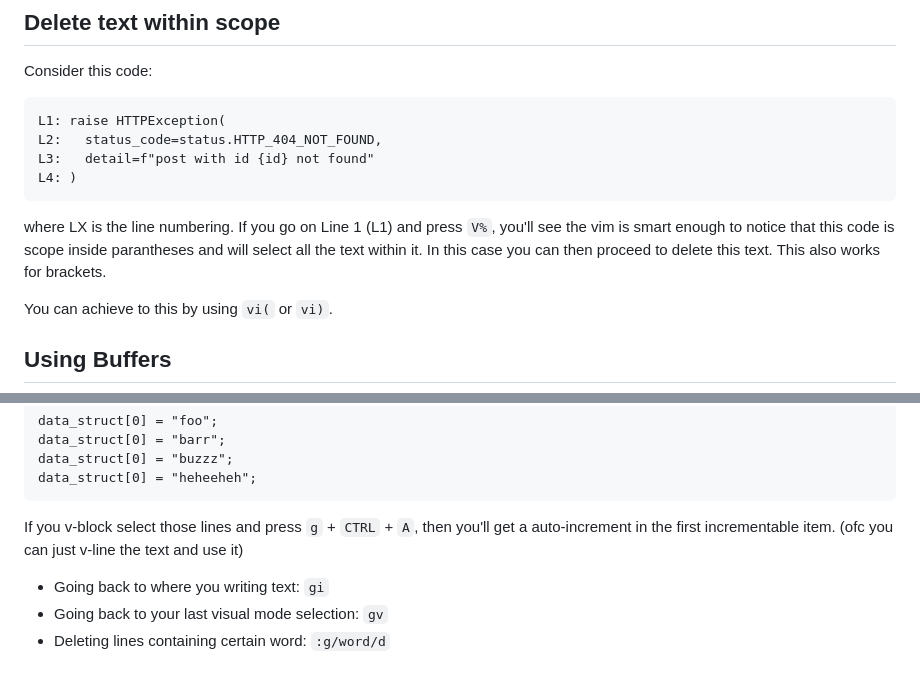
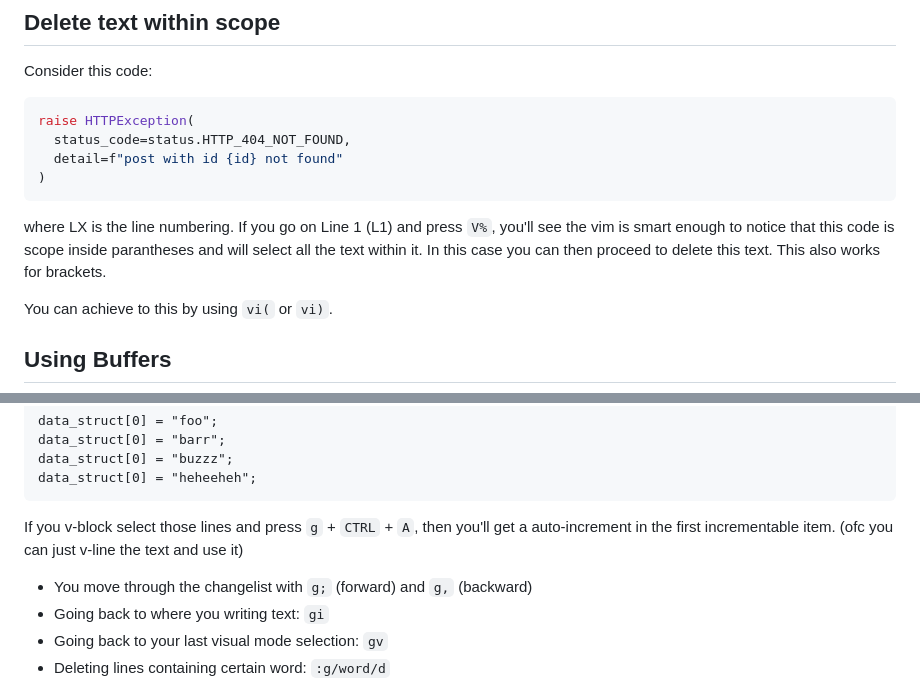
Before and after one commit to leouchoa/cheatsheets, a Markdown page: vim/README.md, 2 parts joined by grey strips. Drawn GitHub-style.

Commit message:
vim: `g;` and `g,` to go through the changelist

````diff
--- a/vim/README.md
+++ b/vim/README.md
@@ -29,14 +28,17 @@ My cheatsheet for navigating inside vim
 
 Consider this code:
 
-```
-L1: raise HTTPException(
-L2:   status_code=status.HTTP_404_NOT_FOUND,
-L3:   detail=f"post with id {id} not found"
-L4: )
+```python
+raise HTTPException(
+  status_code=status.HTTP_404_NOT_FOUND,
+  detail=f"post with id {id} not found"
+)
 ```
 
-where LX is the line numbering. If you go on Line 1 (L1) and press `V%`, you'll see the vim is smart enough to notice that this code is scope inside parantheses and will select all the text within it. In this case you can then proceed to delete this text. This also works for brackets.
+where LX is the line numbering. If you go on Line 1 (L1) and press `V%`, you'll
+see the vim is smart enough to notice that this code is scope inside parantheses
+and will select all the text within it. In this case you can then proceed to
+delete this text. This also works for brackets.
 
 You can achieve to this by using `vi(` or `vi)`.
 
@@ -71,6 +73,7 @@ data_struct[0] = "heheeheh";
 
 If you v-block select those lines and press `g` + `CTRL` + `A`, then you'll get a auto-increment in the first incrementable item. (ofc you can just v-line the text and use it)
 
+- You move through the changelist with `g;` (forward) and `g,` (backward)
 - Going back to where you writing text: `gi`
 - Going back to your last visual mode selection: `gv`
 - Deleting lines containing certain word: `:g/word/d`
````
Also changed, not shown: other parts of vim/README.md (+3 -4 lines).
